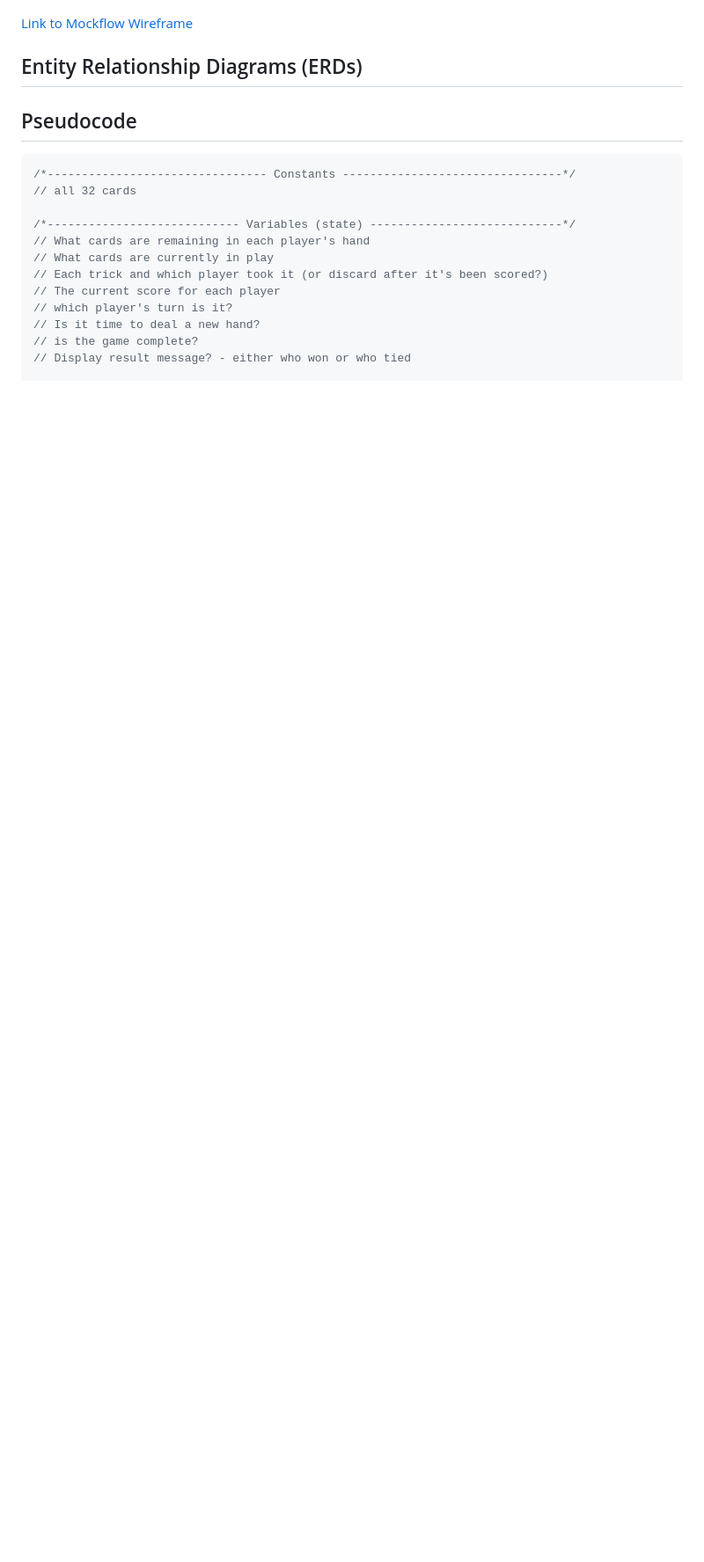
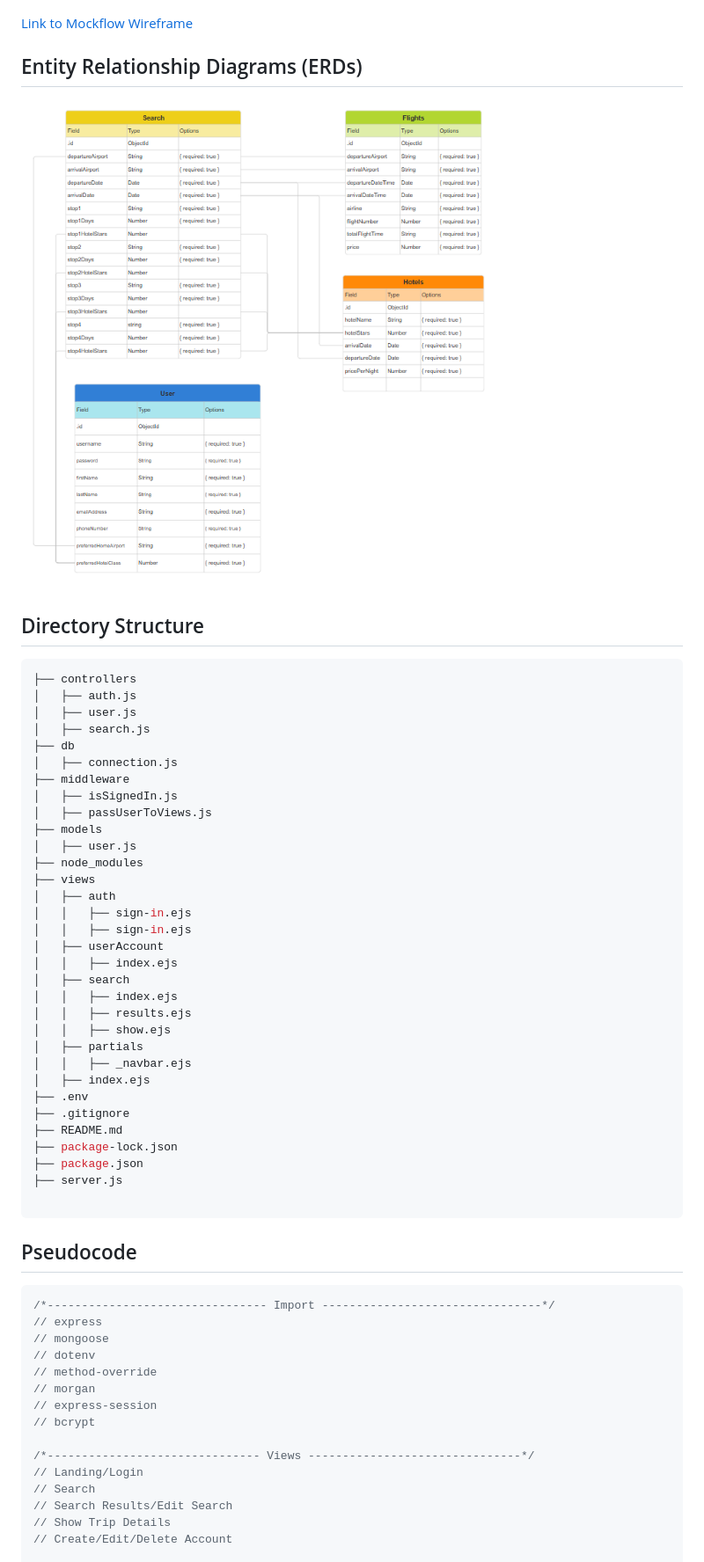
Before and after one commit to Matt-Gallery/Zig-Zaggo, a Markdown page: proposal.md, the part around the change printed below. Shown: that part at 88% size. Rendered like a GitHub page; pictures changed too: static assets/ERD.png (added); blank space fills up the shorter version.

Commit message:
proposal complete?

````diff
--- a/proposal.md
+++ b/proposal.md
@@ -149,21 +79,61 @@
 
 ## Entity Relationship Diagrams (ERDs)
 
+![ERD](./static%20assets/ERD.png)
 
 
+## Directory Structure
+
+```bash
+├── controllers
+│   ├── auth.js
+│   ├── user.js
+│   ├── search.js
+├── db
+│   ├── connection.js
+├── middleware
+│   ├── isSignedIn.js
+│   ├── passUserToViews.js
+├── models
+│   ├── user.js
+├── node_modules
+├── views
+│   ├── auth
+│   │   ├── sign-in.ejs
+│   │   ├── sign-in.ejs
+│   ├── userAccount
+│   │   ├── index.ejs
+│   ├── search
+│   │   ├── index.ejs
+│   │   ├── results.ejs
+│   │   ├── show.ejs
+│   ├── partials
+│   │   ├── _navbar.ejs
+│   ├── index.ejs
+├── .env
+├── .gitignore
+├── README.md
+├── package-lock.json
+├── package.json
+├── server.js
+
+```
 
 ## Pseudocode
 ```js
-/*-------------------------------- Constants --------------------------------*/
-// all 32 cards
+/*-------------------------------- Import --------------------------------*/
+// express
+// mongoose
+// dotenv
+// method-override
+// morgan
+// express-session
+// bcrypt
 
-/*---------------------------- Variables (state) ----------------------------*/
-// What cards are remaining in each player's hand
-// What cards are currently in play
-// Each trick and which player took it (or discard after it's been scored?)
-// The current score for each player
-// which player's turn is it?
-// Is it time to deal a new hand?
-// is the game complete?
-// Display result message? - either who won or who tied
+/*------------------------------- Views -------------------------------*/
+// Landing/Login
+// Search
+// Search Results/Edit Search
+// Show Trip Details
+// Create/Edit/Delete Account
 
````
Also changed, not shown: other parts of proposal.md (+21 -87 lines).
